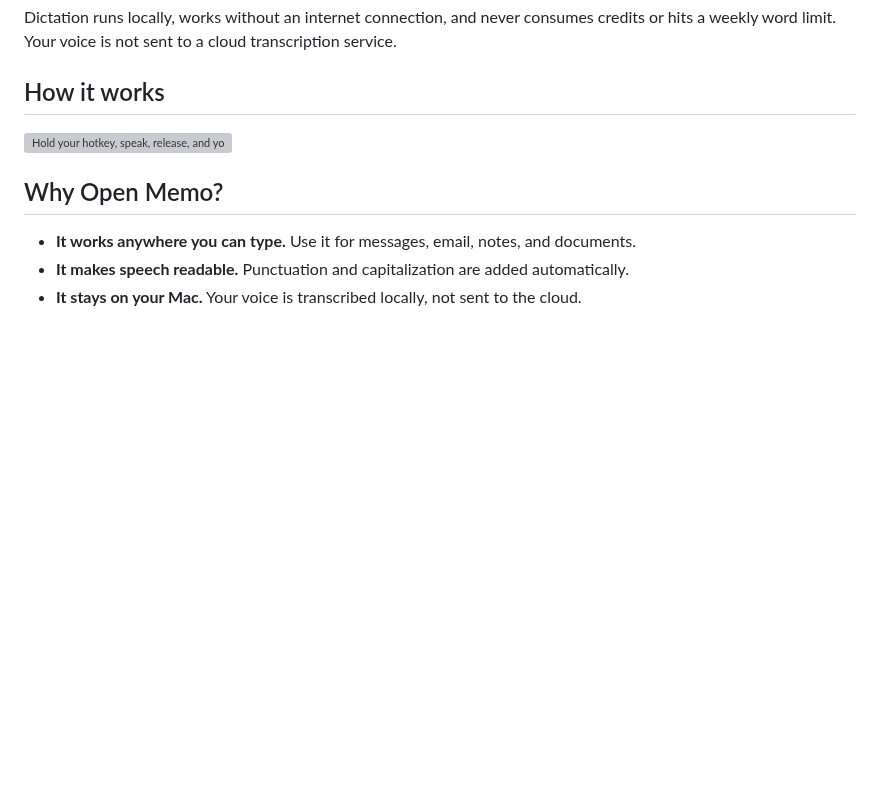
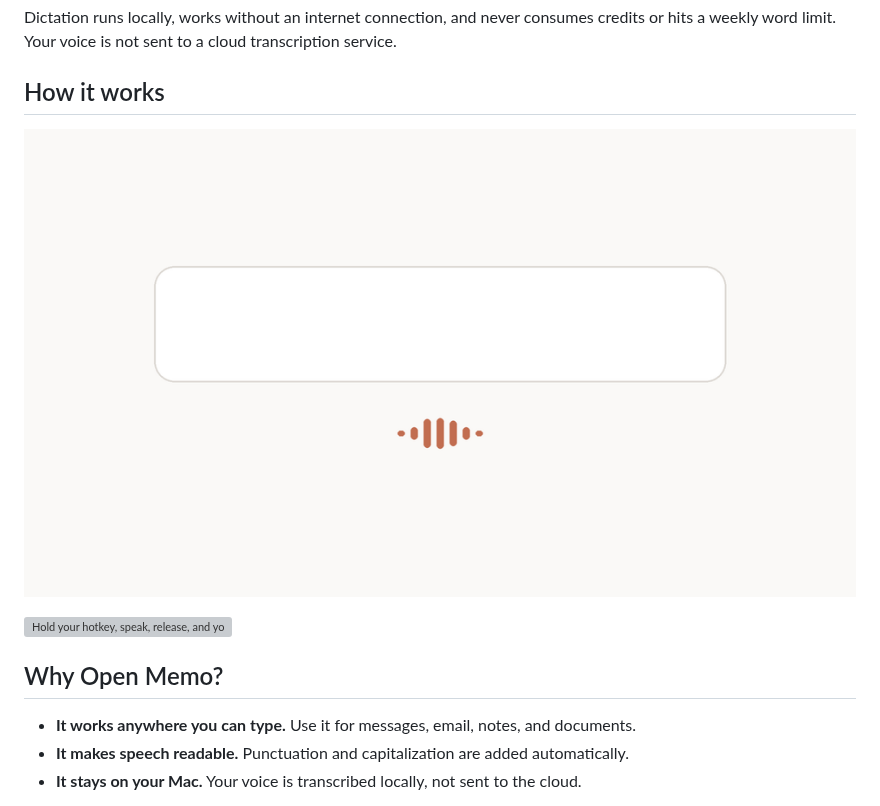
Before and after one commit to oliverbhull/open-memo, a Markdown page: README.md, the part around the change. GitHub-like rendering; pictures changed too: assets/readme/open-memo-demo.gif (added); blank space fills up the shorter version; grey boxes are pictures that could not be loaded.

Commit message:
Add animated dictation demo to README

```diff
--- a/README.md
+++ b/README.md
@@ -34,6 +34,8 @@ credits or hits a weekly word limit. Your voice is not sent to a cloud
 transcription service.
 
 ## How it works
+
+![Open Memo waveform listening beneath a text field, then inserting the dictated words](assets/readme/open-memo-demo.gif)
 
 ![Hold your hotkey, speak, release, and your words appear](assets/readme/how-open-memo-works.svg)
 
```
Also changed, not shown: 1 other file.
